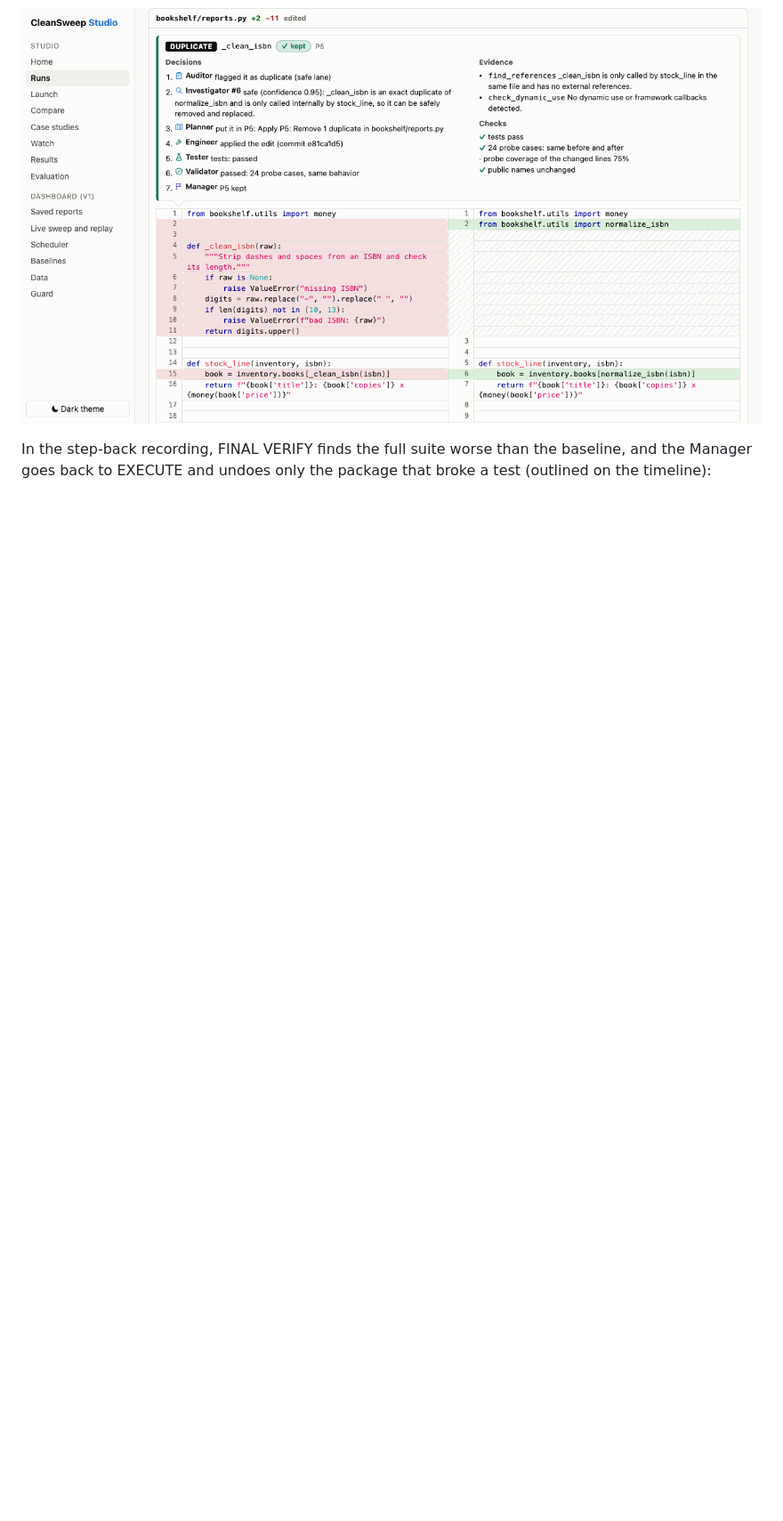
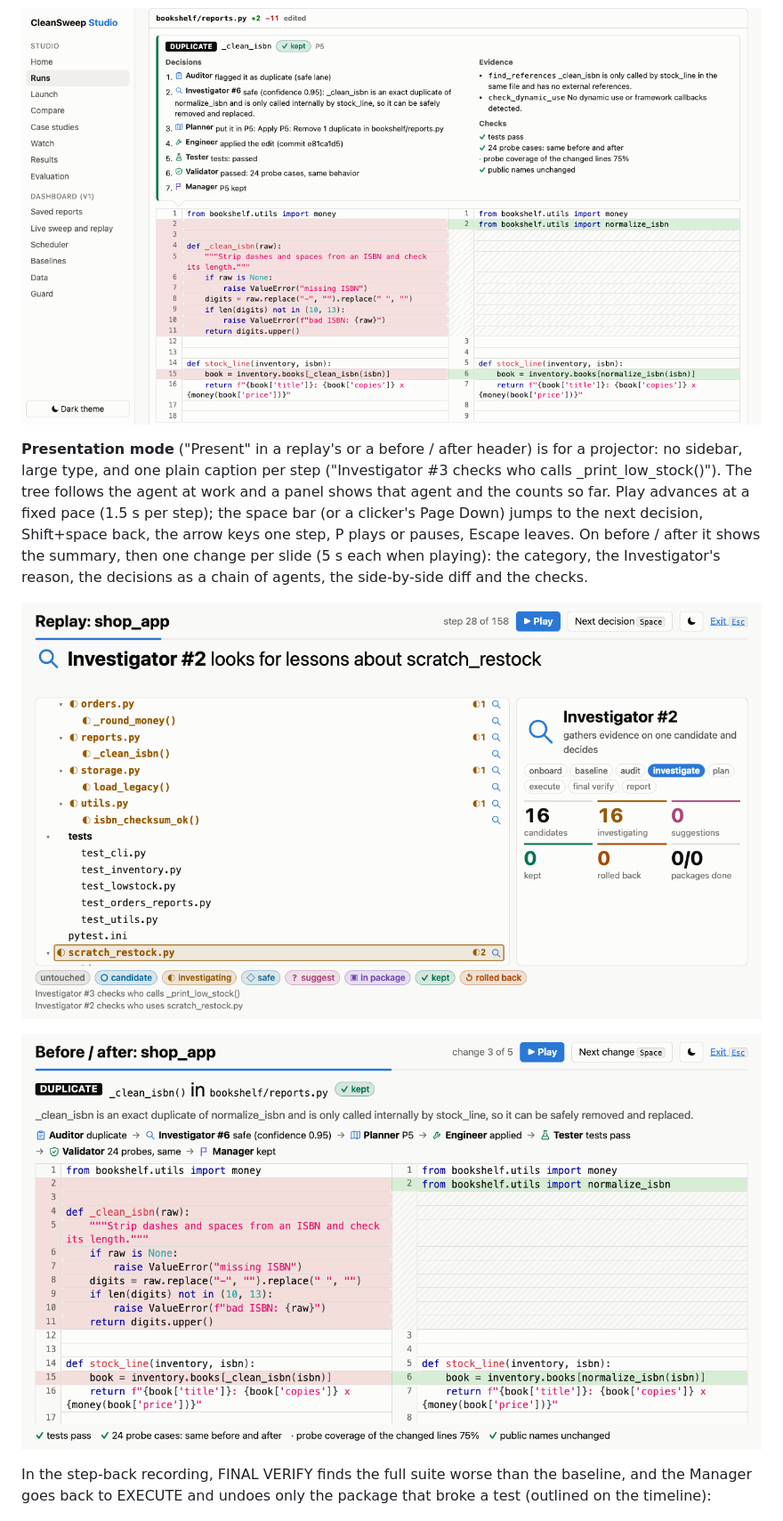
Before and after one commit to ritwiz06/cleansweep, a Markdown page: docs/user_guide.md, the part around the change. Shown at 89% size. Rendered like a GitHub page; pictures changed too: docs/images/studio/present.png (added), docs/images/studio/present_after.png (added); blank space fills up the shorter version.

Commit message:
app: presentation mode: large type, a caption per step, a fixed pace, the space bar to the next decision; before / after as slides

```diff
--- a/docs/user_guide.md
+++ b/docs/user_guide.md
@@ -210,6 +210,19 @@ saved no file list, so its trees show the files its events and diff name, and it
 
 ![Before / after: one change of the demo app cleanup with the decisions behind it](images/studio/before_after_diff.png)
 
+**Presentation mode** ("Present" in a replay's or a before / after header) is for a projector:
+no sidebar, large type, and one plain caption per step ("Investigator #3 checks who calls
+_print_low_stock()"). The tree follows the agent at work and a panel shows that agent and the
+counts so far. Play advances at a fixed pace (1.5 s per step); the space bar (or a clicker's
+Page Down) jumps to the next decision, Shift+space back, the arrow keys one step, P plays or
+pauses, Escape leaves. On before / after it shows the summary, then one change per slide (5 s
+each when playing): the category, the Investigator's reason, the decisions as a chain of agents,
+the side-by-side diff and the checks.
+
+![Presentation mode: a caption per step, the tree following the agent at work](images/studio/present.png)
+
+![Presentation mode on before / after: one change per slide](images/studio/present_after.png)
+
 In the step-back recording, FINAL VERIFY finds the full suite worse than the baseline, and the
 Manager goes back to EXECUTE and undoes only the package that broke a test (outlined on the
 timeline):
```
Also changed, not shown: docs/studio_design.md (+5 -1 lines), 15 other files.
